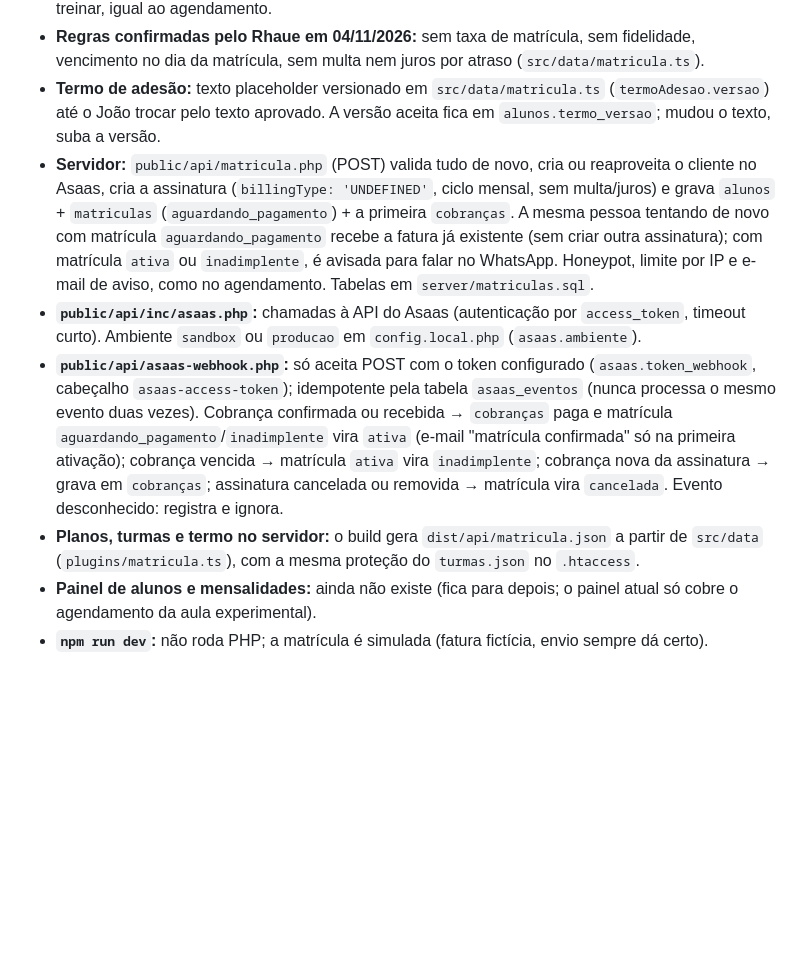
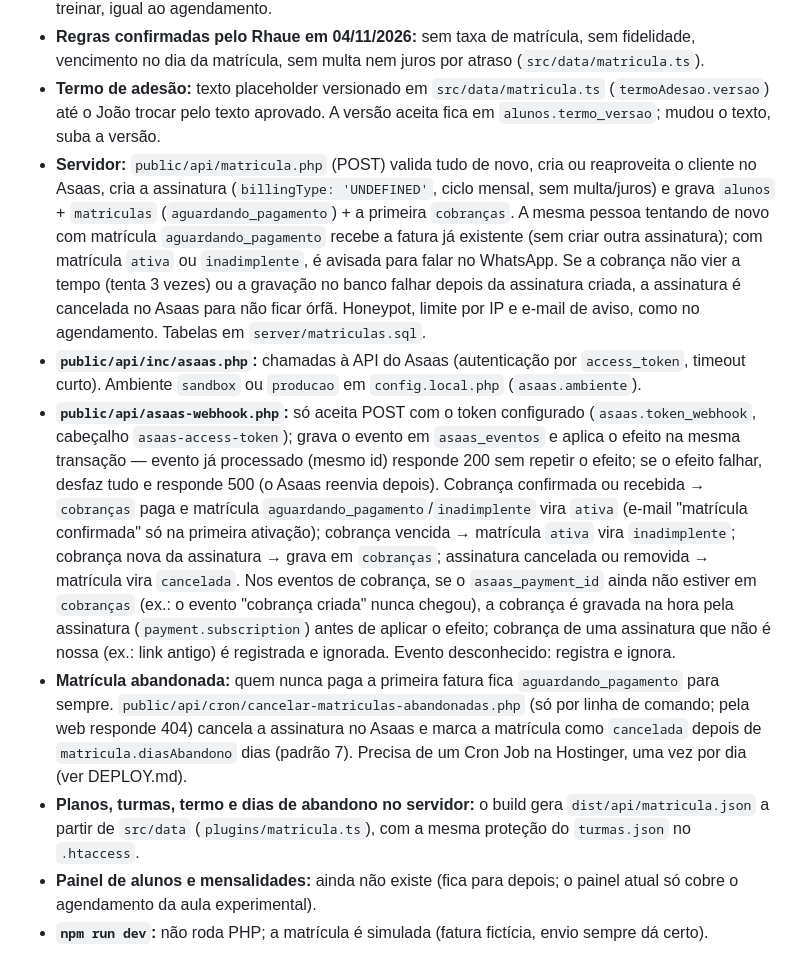
Before and after one commit to Jladislauu/academiascuzziato, a Markdown page: CLAUDE.md, the part around the change. Drawn GitHub-style; blank space fills up the shorter version.

```diff
--- a/CLAUDE.md
+++ b/CLAUDE.md
@@ -152,10 +152,11 @@ Ficha no próprio site que cria a assinatura mensal no Asaas (substituiu os link
 - **Sem CPF no nosso banco:** o CPF vai só para o Asaas (busca o cliente por CPF e reaproveita, ou cria). O que identifica a pessoa para não duplicar matrícula é o WhatsApp + nome de quem vai treinar, igual ao agendamento.
 - **Regras confirmadas pelo Rhaue em 04/11/2026:** sem taxa de matrícula, sem fidelidade, vencimento no dia da matrícula, sem multa nem juros por atraso (`src/data/matricula.ts`).
 - **Termo de adesão:** texto placeholder versionado em `src/data/matricula.ts` (`termoAdesao.versao`) até o João trocar pelo texto aprovado. A versão aceita fica em `alunos.termo_versao`; mudou o texto, suba a versão.
-- **Servidor:** `public/api/matricula.php` (POST) valida tudo de novo, cria ou reaproveita o cliente no Asaas, cria a assinatura (`billingType: 'UNDEFINED'`, ciclo mensal, sem multa/juros) e grava `alunos` + `matriculas` (`aguardando_pagamento`) + a primeira `cobranças`. A mesma pessoa tentando de novo com matrícula `aguardando_pagamento` recebe a fatura já existente (sem criar outra assinatura); com matrícula `ativa` ou `inadimplente`, é avisada para falar no WhatsApp. Honeypot, limite por IP e e-mail de aviso, como no agendamento. Tabelas em `server/matriculas.sql`.
+- **Servidor:** `public/api/matricula.php` (POST) valida tudo de novo, cria ou reaproveita o cliente no Asaas, cria a assinatura (`billingType: 'UNDEFINED'`, ciclo mensal, sem multa/juros) e grava `alunos` + `matriculas` (`aguardando_pagamento`) + a primeira `cobranças`. A mesma pessoa tentando de novo com matrícula `aguardando_pagamento` recebe a fatura já existente (sem criar outra assinatura); com matrícula `ativa` ou `inadimplente`, é avisada para falar no WhatsApp. Se a cobrança não vier a tempo (tenta 3 vezes) ou a gravação no banco falhar depois da assinatura criada, a assinatura é cancelada no Asaas para não ficar órfã. Honeypot, limite por IP e e-mail de aviso, como no agendamento. Tabelas em `server/matriculas.sql`.
 - **`public/api/inc/asaas.php`:** chamadas à API do Asaas (autenticação por `access_token`, timeout curto). Ambiente `sandbox` ou `producao` em `config.local.php` (`asaas.ambiente`).
-- **`public/api/asaas-webhook.php`:** só aceita POST com o token configurado (`asaas.token_webhook`, cabeçalho `asaas-access-token`); idempotente pela tabela `asaas_eventos` (nunca processa o mesmo evento duas vezes). Cobrança confirmada ou recebida → `cobranças` paga e matrícula `aguardando_pagamento`/`inadimplente` vira `ativa` (e-mail "matrícula confirmada" só na primeira ativação); cobrança vencida → matrícula `ativa` vira `inadimplente`; cobrança nova da assinatura → grava em `cobranças`; assinatura cancelada ou removida → matrícula vira `cancelada`. Evento desconhecido: registra e ignora.
-- **Planos, turmas e termo no servidor:** o build gera `dist/api/matricula.json` a partir de `src/data` (`plugins/matricula.ts`), com a mesma proteção do `turmas.json` no `.htaccess`.
+- **`public/api/asaas-webhook.php`:** só aceita POST com o token configurado (`asaas.token_webhook`, cabeçalho `asaas-access-token`); grava o evento em `asaas_eventos` e aplica o efeito na mesma transação — evento já processado (mesmo id) responde 200 sem repetir o efeito; se o efeito falhar, desfaz tudo e responde 500 (o Asaas reenvia depois). Cobrança confirmada ou recebida → `cobranças` paga e matrícula `aguardando_pagamento`/`inadimplente` vira `ativa` (e-mail "matrícula confirmada" só na primeira ativação); cobrança vencida → matrícula `ativa` vira `inadimplente`; cobrança nova da assinatura → grava em `cobranças`; assinatura cancelada ou removida → matrícula vira `cancelada`. Nos eventos de cobrança, se o `asaas_payment_id` ainda não estiver em `cobranças` (ex.: o evento "cobrança criada" nunca chegou), a cobrança é gravada na hora pela assinatura (`payment.subscription`) antes de aplicar o efeito; cobrança de uma assinatura que não é nossa (ex.: link antigo) é registrada e ignorada. Evento desconhecido: registra e ignora.
+- **Matrícula abandonada:** quem nunca paga a primeira fatura fica `aguardando_pagamento` para sempre. `public/api/cron/cancelar-matriculas-abandonadas.php` (só por linha de comando; pela web responde 404) cancela a assinatura no Asaas e marca a matrícula como `cancelada` depois de `matricula.diasAbandono` dias (padrão 7). Precisa de um Cron Job na Hostinger, uma vez por dia (ver DEPLOY.md).
+- **Planos, turmas, termo e dias de abandono no servidor:** o build gera `dist/api/matricula.json` a partir de `src/data` (`plugins/matricula.ts`), com a mesma proteção do `turmas.json` no `.htaccess`.
 - **Painel de alunos e mensalidades:** ainda não existe (fica para depois; o painel atual só cobre o agendamento da aula experimental).
 - **`npm run dev`:** não roda PHP; a matrícula é simulada (fatura fictícia, envio sempre dá certo).
 
```
Also changed, not shown: DEPLOY.md (+22 -2 lines).
